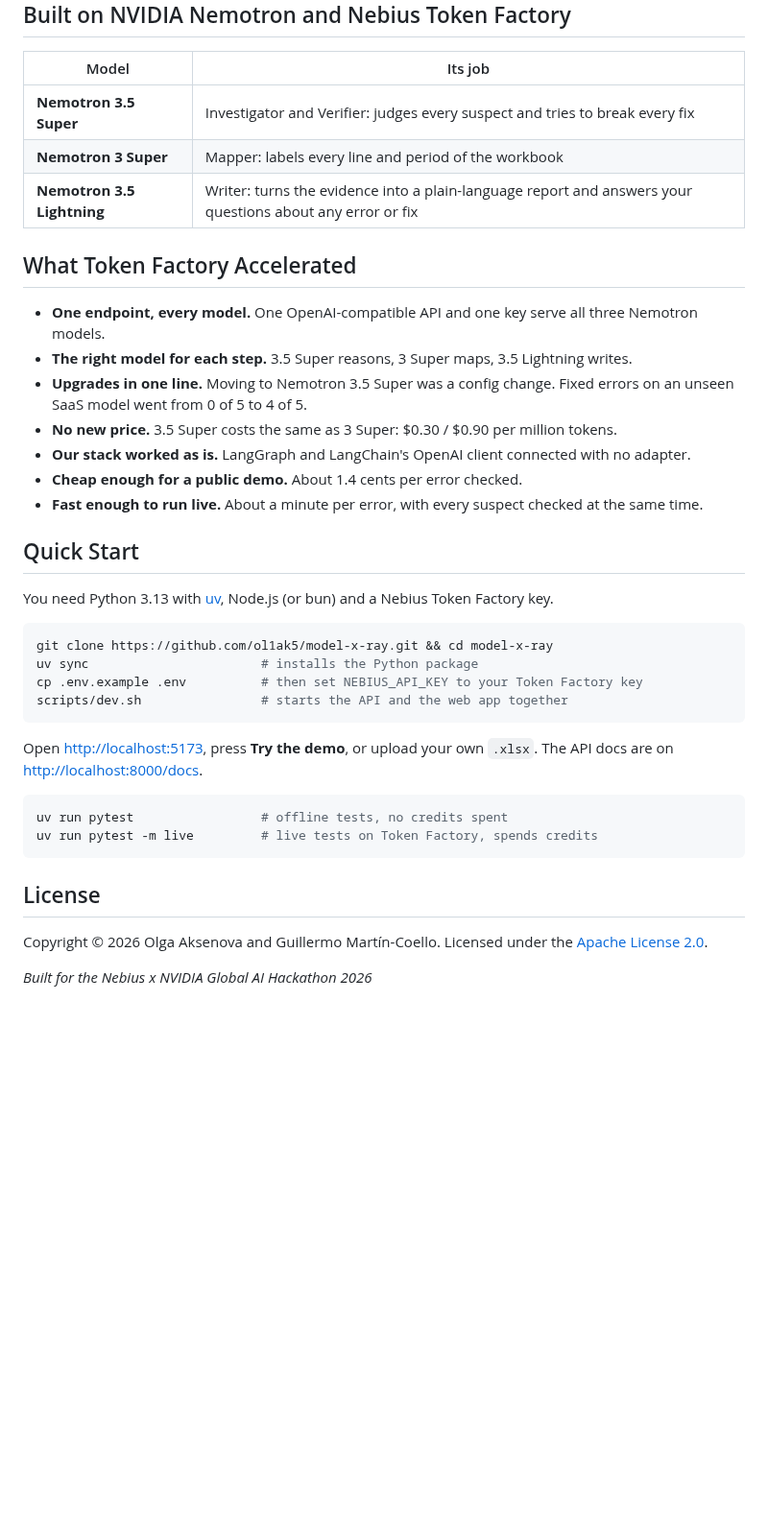
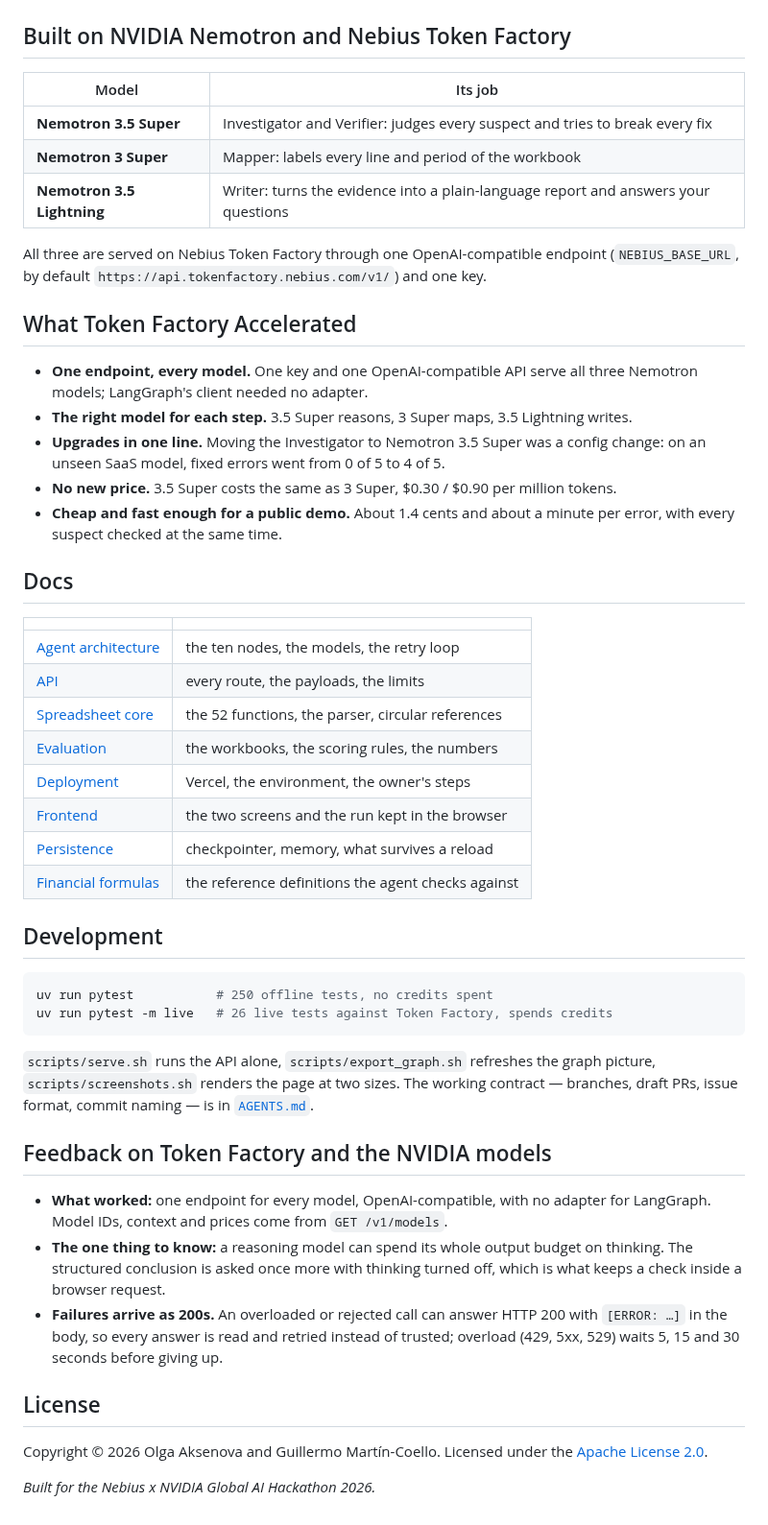
Before and after one commit to ol1ak5/model-x-ray, a Markdown page: README.md, the part around one of its changes. Shown at 96% size. Drawn GitHub-style; blank space fills up the shorter version.

Commit message:
docs(readme): hands-on first, evidence second, and a local API example

````diff
--- a/README.md
+++ b/README.md
@@ -76,38 +90,48 @@ flowchart TD
 |---|---|
 | **Nemotron 3.5 Super** | Investigator and Verifier: judges every suspect and tries to break every fix |
 | **Nemotron 3 Super** | Mapper: labels every line and period of the workbook |
-| **Nemotron 3.5 Lightning** | Writer: turns the evidence into a plain-language report and answers your questions about any error or fix |
+| **Nemotron 3.5 Lightning** | Writer: turns the evidence into a plain-language report and answers your questions |
+
+All three are served on Nebius Token Factory through one OpenAI-compatible endpoint (`NEBIUS_BASE_URL`, by default `https://api.tokenfactory.nebius.com/v1/`) and one key.
 
 ## What Token Factory Accelerated
 
-- **One endpoint, every model.** One OpenAI-compatible API and one key serve all three Nemotron models.
+- **One endpoint, every model.** One key and one OpenAI-compatible API serve all three Nemotron models; LangGraph's client needed no adapter.
 - **The right model for each step.** 3.5 Super reasons, 3 Super maps, 3.5 Lightning writes.
-- **Upgrades in one line.** Moving to Nemotron 3.5 Super was a config change. Fixed errors on an unseen SaaS model went from 0 of 5 to 4 of 5.
-- **No new price.** 3.5 Super costs the same as 3 Super: $0.30 / $0.90 per million tokens.
-- **Our stack worked as is.** LangGraph and LangChain's OpenAI client connected with no adapter.
-- **Cheap enough for a public demo.** About 1.4 cents per error checked.
-- **Fast enough to run live.** About a minute per error, with every suspect checked at the same time.
+- **Upgrades in one line.** Moving the Investigator to Nemotron 3.5 Super was a config change: on an unseen SaaS model, fixed errors went from 0 of 5 to 4 of 5.
+- **No new price.** 3.5 Super costs the same as 3 Super, $0.30 / $0.90 per million tokens.
+- **Cheap and fast enough for a public demo.** About 1.4 cents and about a minute per error, with every suspect checked at the same time.
 
-## Quick Start
+## Docs
 
-You need Python 3.13 with [uv](https://docs.astral.sh/uv/), Node.js (or bun) and a Nebius Token Factory key.
+| | |
+|---|---|
+| [Agent architecture](docs/agent-architecture.md) | the ten nodes, the models, the retry loop |
+| [API](docs/api.md) | every route, the payloads, the limits |
+| [Spreadsheet core](docs/spreadsheet-core.md) | the 52 functions, the parser, circular references |
+| [Evaluation](docs/evaluation.md) | the workbooks, the scoring rules, the numbers |
+| [Deployment](docs/deployment.md) | Vercel, the environment, the owner's steps |
+| [Frontend](docs/frontend.md) | the two screens and the run kept in the browser |
+| [Persistence](docs/persistence.md) | checkpointer, memory, what survives a reload |
+| [Financial formulas](docs/financial-formulas.md) | the reference definitions the agent checks against |
+
+## Development
 
 ```bash
-git clone https://github.com/ol1ak5/model-x-ray.git && cd model-x-ray
-uv sync                       # installs the Python package
-cp .env.example .env          # then set NEBIUS_API_KEY to your Token Factory key
-scripts/dev.sh                # starts the API and the web app together
+uv run pytest           # 250 offline tests, no credits spent
+uv run pytest -m live   # 26 live tests against Token Factory, spends credits
 ```
 
-Open <http://localhost:5173>, press **Try the demo**, or upload your own `.xlsx`. The API docs are on <http://localhost:8000/docs>.
+`scripts/serve.sh` runs the API alone, `scripts/export_graph.sh` refreshes the graph picture, `scripts/screenshots.sh` renders the page at two sizes. The working contract — branches, draft PRs, issue format, commit naming — is in [`AGENTS.md`](AGENTS.md).
 
-```bash
-uv run pytest                 # offline tests, no credits spent
-uv run pytest -m live         # live tests on Token Factory, spends credits
-```
+## Feedback on Token Factory and the NVIDIA models
+
+- **What worked:** one endpoint for every model, OpenAI-compatible, with no adapter for LangGraph. Model IDs, context and prices come from `GET /v1/models`.
+- **The one thing to know:** a reasoning model can spend its whole output budget on thinking. The structured conclusion is asked once more with thinking turned off, which is what keeps a check inside a browser request.
+- **Failures arrive as 200s.** An overloaded or rejected call can answer HTTP 200 with `[ERROR: …]` in the body, so every answer is read and retried instead of trusted; overload (429, 5xx, 529) waits 5, 15 and 30 seconds before giving up.
 
 ## License
 
 Copyright © 2026 Olga Aksenova and Guillermo Martín-Coello. Licensed under the [Apache License 2.0](LICENSE).
 
-*Built for the Nebius x NVIDIA Global AI Hackathon 2026*
+*Built for the Nebius x NVIDIA Global AI Hackathon 2026.*
````
Also changed, not shown: other parts of README.md (+61 -47 lines).
